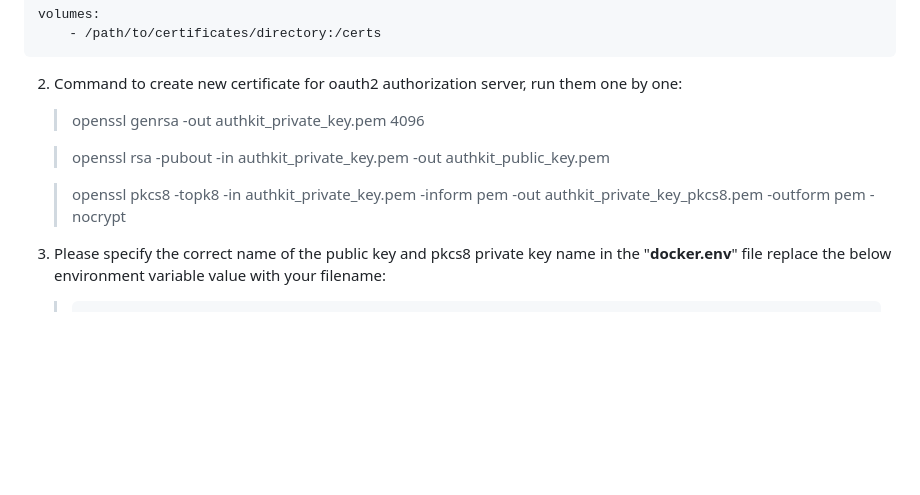
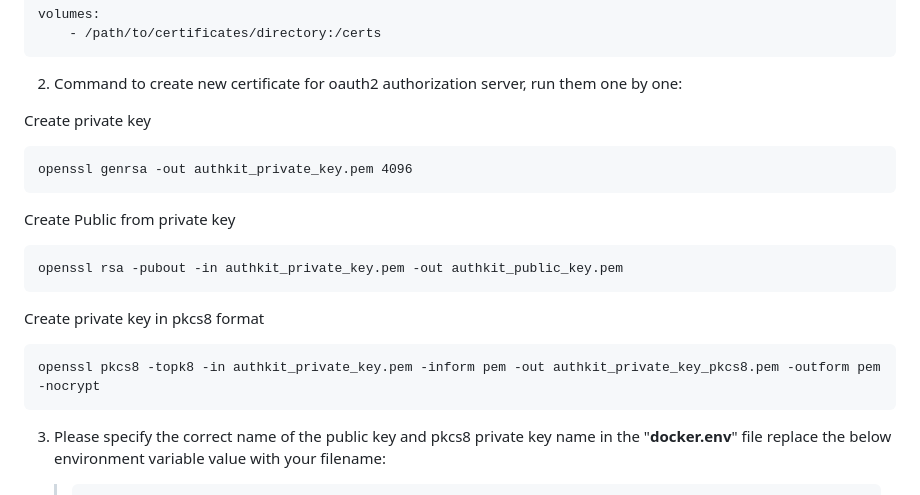
Before and after one commit to bittokazi/spring-boot-oauth2-multi-tenant-authorization-server, a Markdown page: README.md, the part around the change. GitHub-like rendering; blank space fills up the shorter version.

Commit message:
docs(readme): Updated README.md 📝

```diff
--- a/README.md
+++ b/README.md
@@ -95,12 +95,16 @@ Follow these instructions to create your own certificates.
 
 2. Command to create new certificate for oauth2 authorization server, run them one by one:
 
+Create private key
 
-    > openssl genrsa -out authkit_private_key.pem 4096
+    openssl genrsa -out authkit_private_key.pem 4096
+Create Public from private key
 
-    > openssl rsa -pubout -in authkit_private_key.pem -out authkit_public_key.pem
+    openssl rsa -pubout -in authkit_private_key.pem -out authkit_public_key.pem
+Create private key in pkcs8 format
 
-    > openssl pkcs8 -topk8 -in authkit_private_key.pem -inform pem -out authkit_private_key_pkcs8.pem -outform pem -nocrypt
+    openssl pkcs8 -topk8 -in authkit_private_key.pem -inform pem -out authkit_private_key_pkcs8.pem -outform pem -nocrypt
+
 
 
 3. Please specify the correct name of the public key and pkcs8 private key name in the "**docker.env**" file  replace the below environment variable value with your filename:
```
